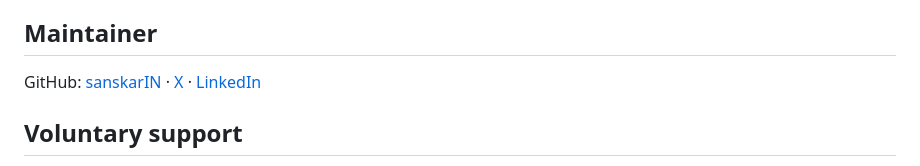
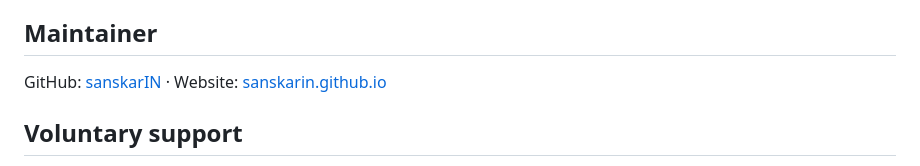
Before and after one commit to sanskarIN/LineLoom, a Markdown page: README.md, the part around the change. Rendered like a GitHub page.

Commit message:
docs: keep GitHub and maintainer website, remove X and LinkedIn links

```diff
--- a/README.md
+++ b/README.md
@@ -224,7 +224,7 @@ The GitHub v1.0.0 stable release ships an installable VSIX for community testing
 
 ## Maintainer
 
-GitHub: [sanskarIN](https://github.com/sanskarIN) · [X](https://x.com/SanskarCodes) · [LinkedIn](https://linkedin.com/in/SanskarCodes)
+GitHub: [sanskarIN](https://github.com/sanskarIN) · Website: [sanskarin.github.io](https://sanskarin.github.io/)
 
 ## Voluntary support
 
```
